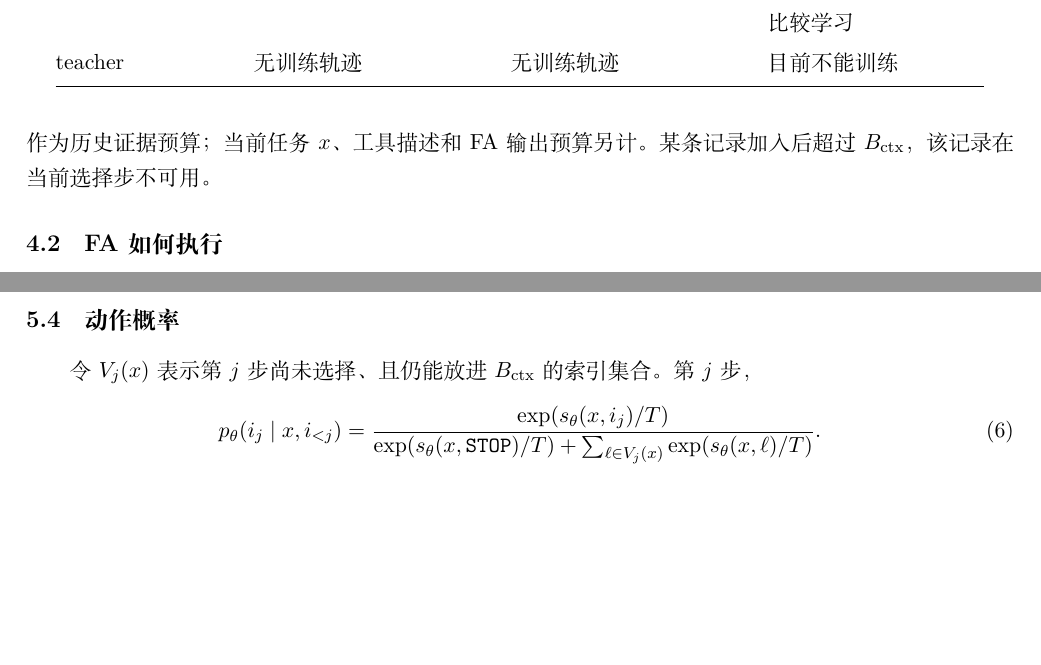
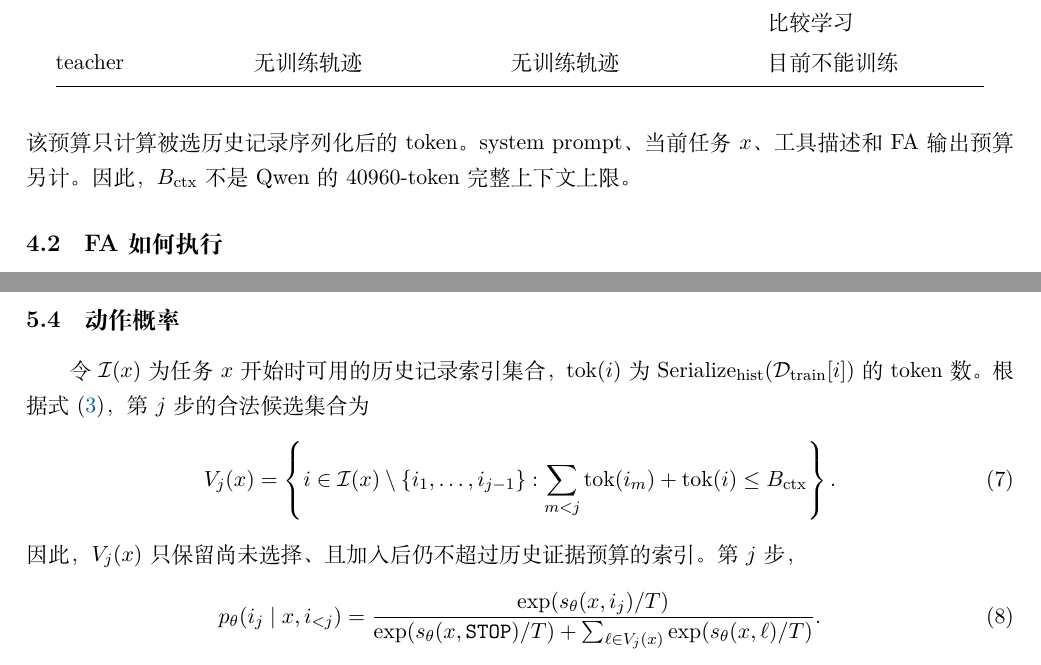
Before and after one commit to zzh237/Personal_Agent_Offline_and_Online_overleaf, a LaTeX document (offline_to_online_history_selection_policy_zh.tex): two parts of pages 4 and 6 of 9, joined at a grey line, cut so that both start at the same text, the shorter picture padded with empty space. Compiled offline with XeLaTeX; a missing font is replaced by an installed copy or a similar font.

Commit message:
Define and cross-reference history context budget

```diff
--- a/offline_to_online_history_selection_policy_zh.tex
+++ b/offline_to_online_history_selection_policy_zh.tex
@@ -245,11 +246,13 @@ teacher 的偏好方向不一致，因此不能作为标签来源。本算法以
 \(\mathtt{STOP}\)，FA 不读取任何个性化历史。
 
 \(\mathcal A\) 是在证据 token 预算内的所有合法有序索引列表。首个实现固定
-\[
-  B_{\mathrm{ctx}}=4096
-\]
-作为历史证据预算；当前任务 \(x\)、工具描述和 FA 输出预算另计。某条记录加入后超过
-\(B_{\mathrm{ctx}}\)，该记录在当前选择步不可用。
+\begin{equation}
+  B_{\mathrm{ctx}}=4096\ \text{tokens}.
+  \label{eq:context-budget}
+\end{equation}
+该预算只计算被选历史记录序列化后的 token。system prompt、当前任务 \(x\)、工具描述
+和 FA 输出预算另计。因此，\(B_{\mathrm{ctx}}\) 不是 Qwen 的 40960-token 完整上下文
+上限。
 
 \subsection{FA 如何执行}
 
@@ -378,8 +381,21 @@ Transformer attention 内部的 query、key 或 value。
 
 \subsection{动作概率}
 
-令 \(V_j(x)\) 表示第 \(j\) 步尚未选择、且仍能放进
-\(B_{\mathrm{ctx}}\) 的索引集合。第 \(j\) 步，
+令 \(\mathcal I(x)\) 为任务 \(x\) 开始时可用的历史记录索引集合，
+\(\operatorname{tok}(i)\) 为
+\(\operatorname{Serialize}_{\mathrm{hist}}(\Dtrain[i])\) 的 token 数。根据
+式~\eqref{eq:context-budget}，第 \(j\) 步的合法候选集合为
+\begin{equation}
+  V_j(x)
+  =
+  \left\{
+    i\in\mathcal I(x)\setminus\{i_1,\ldots,i_{j-1}\}:
+    \sum_{m<j}\operatorname{tok}(i_m)+\operatorname{tok}(i)
+    \le B_{\mathrm{ctx}}
+  \right\}.
+  \label{eq:valid-candidate-set}
+\end{equation}
+因此，\(V_j(x)\) 只保留尚未选择、且加入后仍不超过历史证据预算的索引。第 \(j\) 步，
 \begin{equation}
   p_{\theta}(i_j\mid x,i_{<j})
   =
```
Also changed, not shown: offline_to_online_history_selection_policy_zh.pdf, offline_to_online_history_selection_policy_zh.tex (1 more changed lines).
